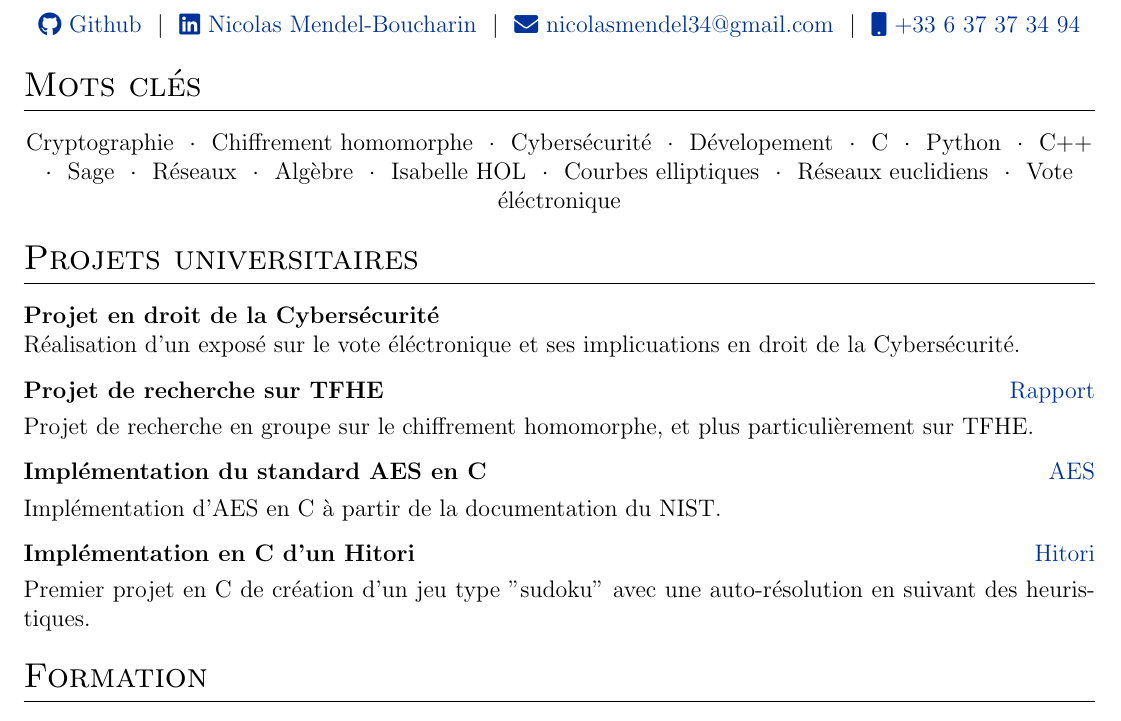
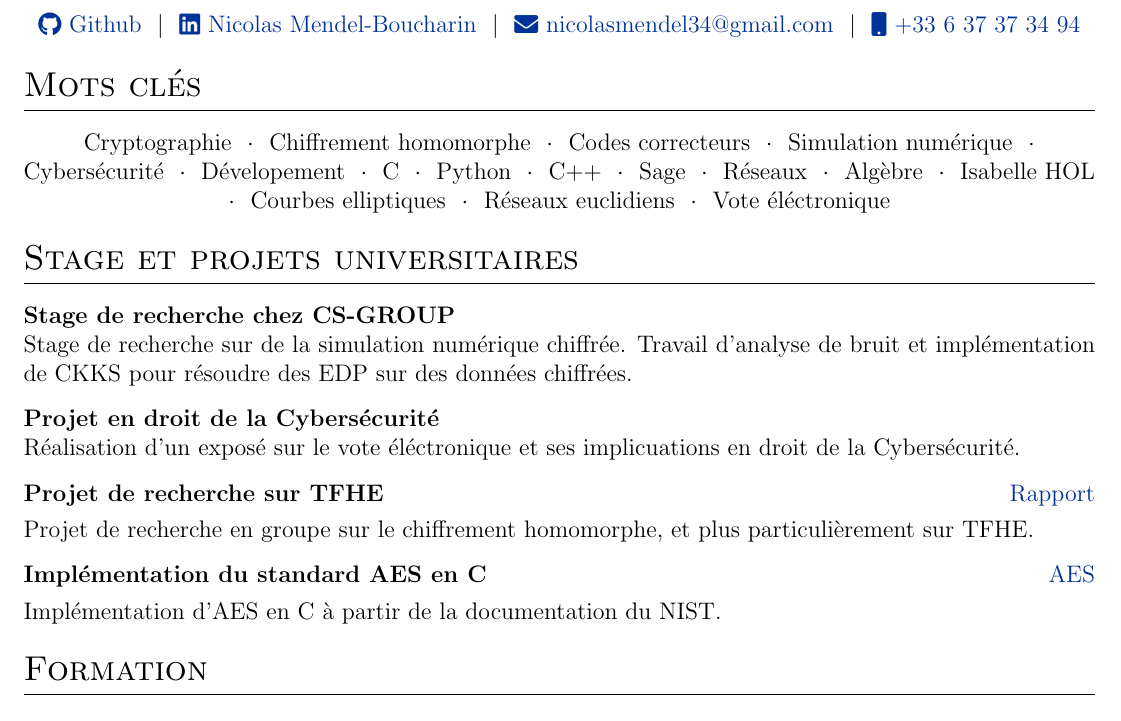
Before and after one commit to NicolasMendelBoucharin/CV, a LaTeX CV (cv.tex): part of the page, cut so that both start at the same text. Compiled offline with pdfLaTeX.

Commit message:
Mise à jour CV

```diff
--- a/cv.tex
+++ b/cv.tex
@@ -162,6 +162,8 @@
 \begin{tabularx}{\linewidth}{@{} C @{}}
 Cryptographie \ $\cdot$ \
 Chiffrement homomorphe \ $\cdot$ \
+Codes correcteurs \ $\cdot$ \
+Simulation numérique \ $\cdot$ \
 Cybersécurité \ $\cdot$ \
 Dévelopement \ $\cdot$ \
 C \ $\cdot$ \
@@ -180,7 +182,12 @@ Vote éléctronique \\
 
 
 %Projects
-\section{Projets universitaires}
+\section{Stage et projets universitaires}
+
+\begin{tabularx}{\linewidth}{ @{}l r@{} }
+\textbf{Stage de recherche chez CS-GROUP}\\ %& \hfill \href{https://github.com/NicolasMendelBoucharin/TPS/tree/main/hitori}{Hitori} \\[3.75pt]
+\multicolumn{2}{@{}X@{}}{Stage de recherche sur de la simulation numérique chiffrée. Travail d'analyse de bruit et implémentation de CKKS pour résoudre des EDP sur des données chiffrées.}  \\
+\end{tabularx}
 
 \begin{tabularx}{\linewidth}{ @{}l r@{} }
 \textbf{Projet en droit de la Cybersécurité}\\ %& \hfill \href{https://github.com/NicolasMendelBoucharin/TPS/tree/main/hitori}{Hitori} \\[3.75pt]
@@ -197,10 +204,10 @@ Vote éléctronique \\
 \multicolumn{2}{@{}X@{}}{Implémentation d'AES en C à partir de la documentation du NIST.}  \\
 \end{tabularx}
 
-\begin{tabularx}{\linewidth}{ @{}l r@{} }
-\textbf{Implémentation en C d'un Hitori} & \hfill \href{https://github.com/NicolasMendelBoucharin/TPS/tree/main/hitori}{Hitori} \\[3.75pt]
-\multicolumn{2}{@{}X@{}}{Premier projet en C de création d'un jeu type "sudoku" avec une auto-résolution en suivant des heuristiques.}  \\
-\end{tabularx}
+%\begin{tabularx}{\linewidth}{ @{}l r@{} }
+%\textbf{Implémentation en C d'un Hitori} & \hfill \href{https://github.com/NicolasMendelBoucharin/TPS/tree/main/hitori}{Hitori} \\[3.75pt]
+%\multicolumn{2}{@{}X@{}}{Premier projet en C de création d'un jeu type "sudoku" avec une auto-résolution en suivant des heuristiques.}  \\
+%\end{tabularx}
 
 
 
```
